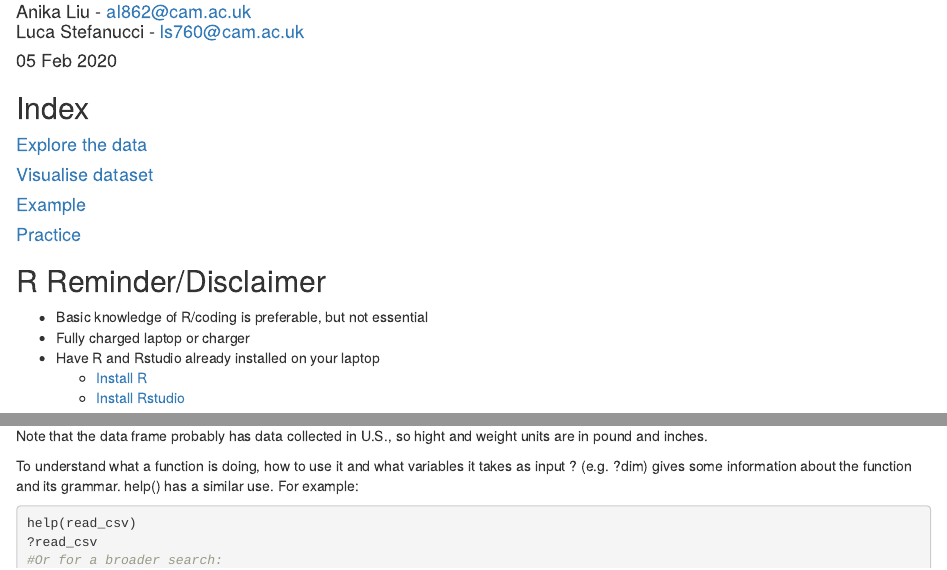
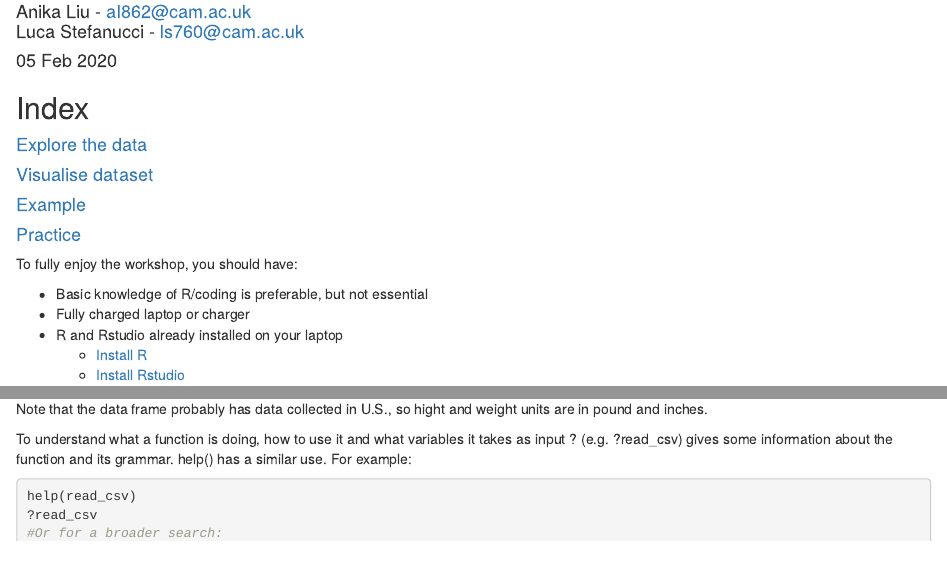
Before and after one commit to anikaliu/CUDSS_workshop, an R Markdown document (CUDSS_R_data_Vis_Jan_Workshop.Rmd): the page in a window 1100 px wide, from 70 px down, and a second part further down, joined at a grey line. The pictures show the output file CUDSS_R_data_Vis_Jan_Workshop.html that the author committed with the source, opened offline.

Commit message:
typos and layout
changed a bit the layout and few typos

````diff
--- a/CUDSS_R_data_Vis_Jan_Workshop.Rmd
+++ b/CUDSS_R_data_Vis_Jan_Workshop.Rmd
@@ -17,11 +16,11 @@ knitr::opts_chunk$set(echo = TRUE)
 #### [Example](#S4)
 #### [Practice](#S5)
 
-## R Reminder/Disclaimer
+To fully enjoy the workshop, you should have:
 
 + Basic knowledge of R/coding is preferable, but not essential
 + Fully charged laptop or charger
-+ Have R and Rstudio already installed on your laptop
++ R and Rstudio already installed on your laptop
     + [Install R](https://cran.r-project.org/)
     + [Install Rstudio](https://rstudio.com/products/rstudio/download/#download)
 
@@ -52,7 +52,7 @@ bd_fat_df <- read_csv("bodyfat.csv", col_names = TRUE)
 ```
 Note that the data frame probably has data collected in U.S., so hight and weight units are in pound and inches.
 
-To understand what a function is doing, how to use it and what variables it takes as input ?<function_name> (e.g. ?dim) gives some information about the function and its grammar. help(<function_name>) has a similar use. For example:
+To understand what a function is doing, how to use it and what variables it takes as input ?<function_name> (e.g. ?read_csv) gives some information about the function and its grammar. help(<function_name>) has a similar use. For example:
 ```{r}
 help(read_csv)
 ?read_csv
````
Also changed, not shown: CUDSS_R_data_Vis_Jan_Workshop.html, CUDSS_R_data_Vis_Jan_Workshop.Rmd (8 more changed lines).
